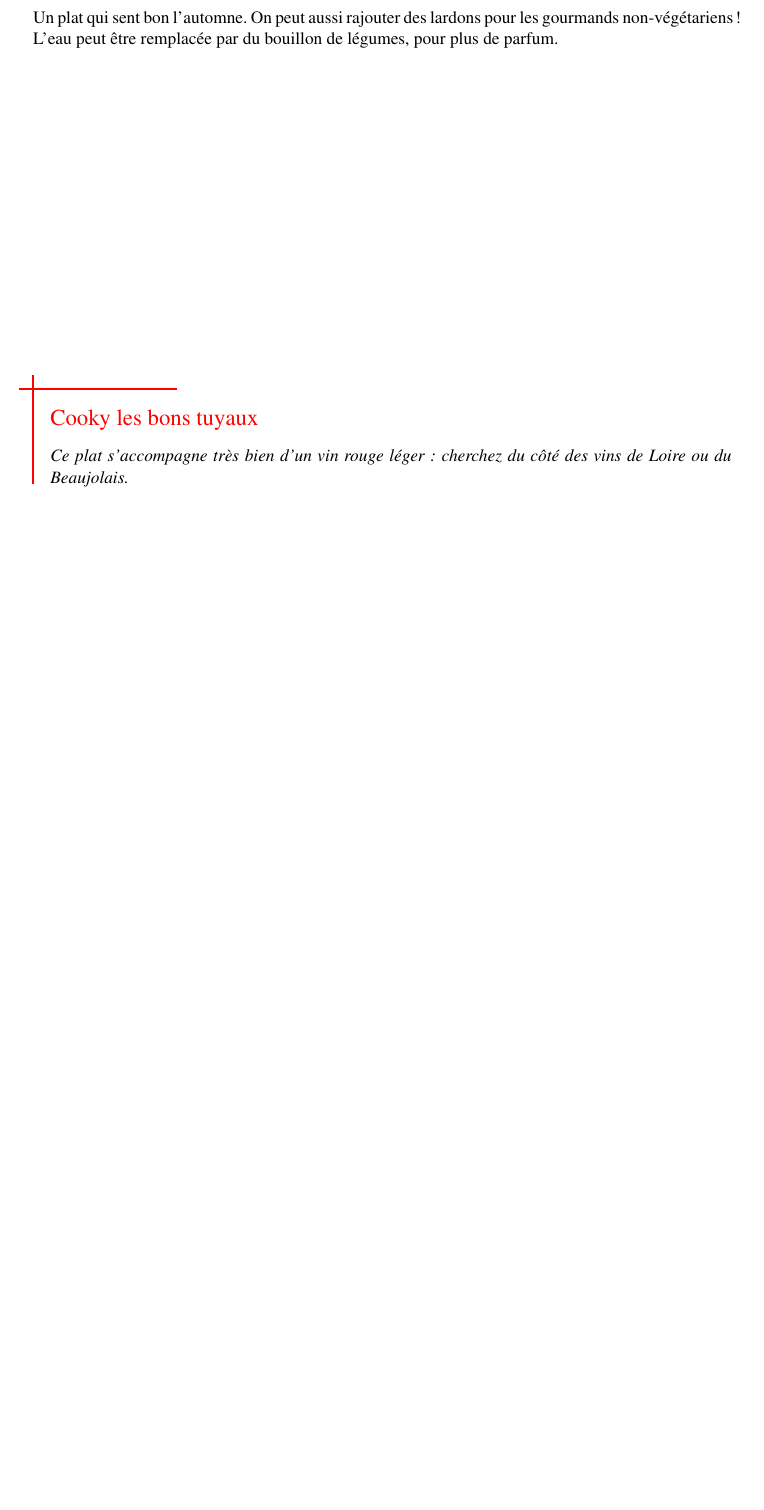
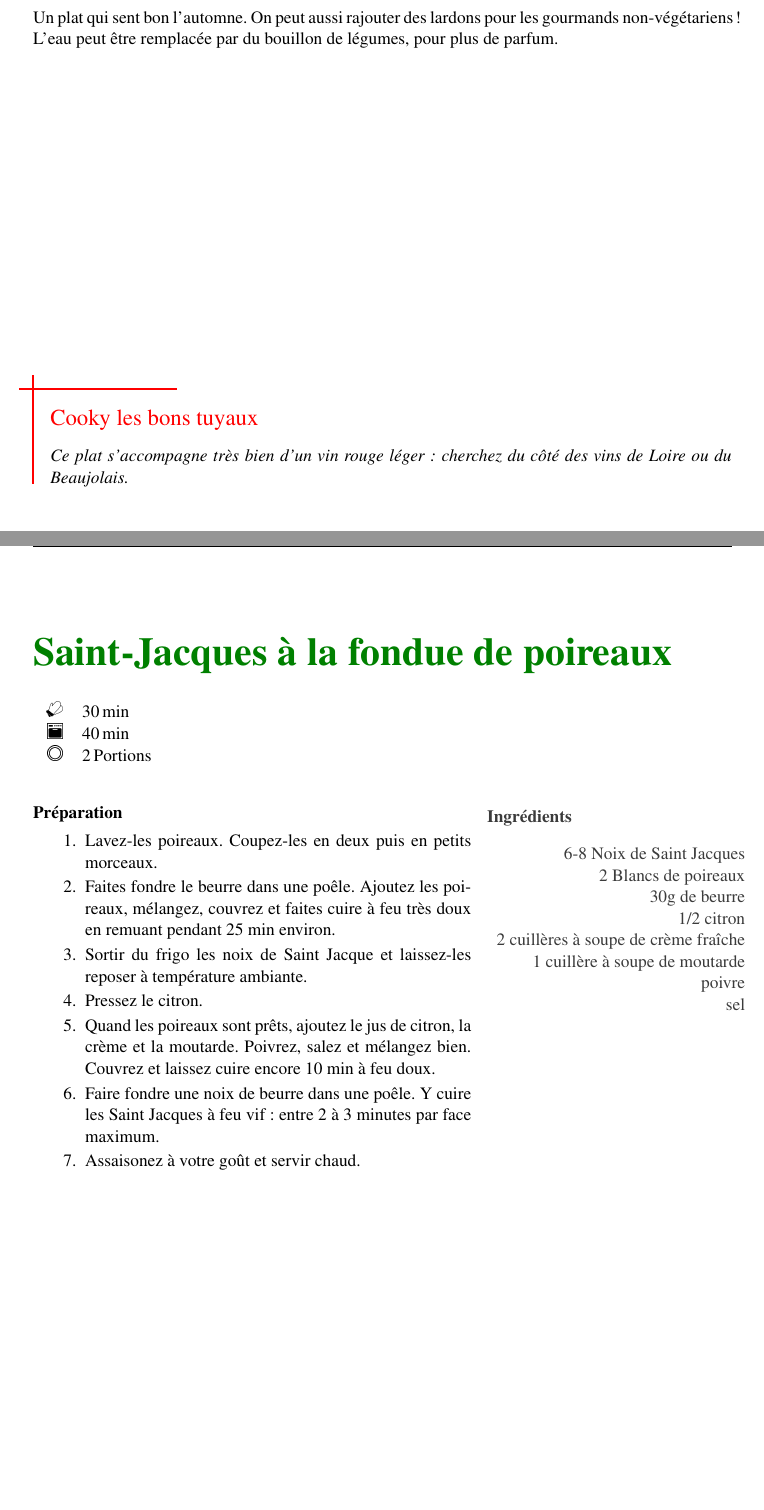
Before and after one commit to bennychoubros/LeCookBook, a LaTeX paper (cookbook.tex, which reads recettes/Saint-Jacques_fondue_de_poireaux.tex): part of page 11 of 14 before the commit and two parts of pages 11 and 12 of 15 after it, the two joined at a grey line, cut so that both start at the same text, the shorter picture padded with empty space. Compiled offline with pdfLaTeX.

Commit message:
Saint Jacques fondue de poireaux

```diff
--- /dev/null
+++ b/recettes/Saint-Jacques_fondue_de_poireaux.tex
@@ -0,0 +1,44 @@
+\begin{recipe}
+[%
+	preparationtime = {\unit[30]{min}}, %h, min, ...
+	bakingtime={\unit[40]{min}}, %h, min, ...
+	portion = {\portion{2}},
+]
+{Saint-Jacques à la fondue de poireaux}
+
+	%    \graph
+	%    {% pictures
+	%        small=pic/glass,     % small picture
+	%        big=pic/ingredients  % big picture
+	%     }
+
+	\ingredients{%
+		6-8 Noix de Saint Jacques\\
+		2 Blancs de poireaux\\
+		30g de beurre\\
+		1/2 citron\\
+		2 cuillères à soupe de crème fraîche\\
+		1 cuillère à soupe de moutarde\\
+		poivre\\
+		sel\\
+	}
+
+	\preparation{%
+		\begin{enumerate}
+			\item Lavez-les poireaux. Coupez-les en deux puis en petits morceaux.
+			\item Faites fondre le beurre dans une poêle. Ajoutez les poireaux, mélangez, couvrez et faites cuire à feu très doux en remuant pendant 25 min environ.
+			\item Sortir du frigo les noix de Saint Jacque et laissez-les reposer à température ambiante.
+			\item Pressez le citron.
+			\item Quand les poireaux sont prêts, ajoutez le jus de citron, la crème et la moutarde. Poivrez, salez et mélangez bien. Couvrez et laissez cuire encore 10 min à feu doux.
+			\item Faire fondre une noix de beurre dans une poêle. Y cuire les Saint
+				Jacques à feu vif : entre 2 à 3 minutes par face maximum.
+			\item Assaisonez à votre goût et servir chaud.
+		\end{enumerate}
+	}
+
+	\hint{%
+		Avec un peu de poivre à huître sur les noix, c'est en core meilleur.
+		Recette sublimée si accompagnée d'un Chablis. Ou plus sobrement d'un Muscadet.
+	}
+
+\end{recipe}
```
Also changed, not shown: cookbook.tex (+1 -0 lines).
